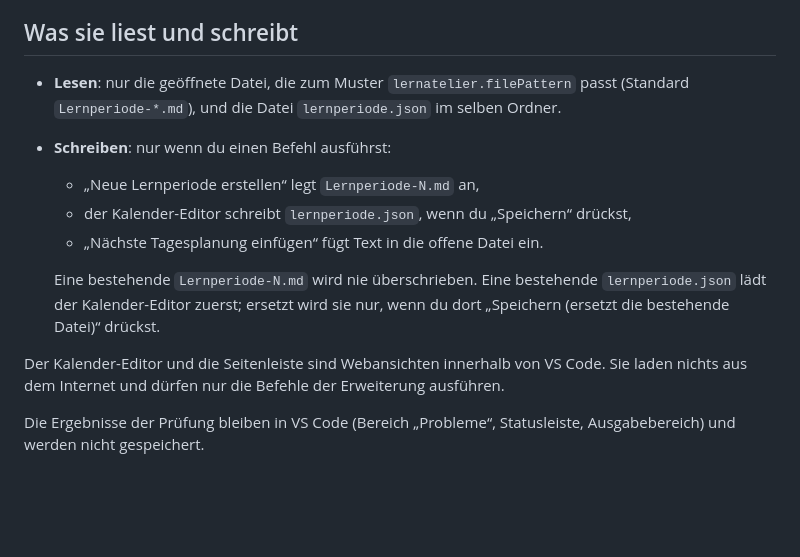
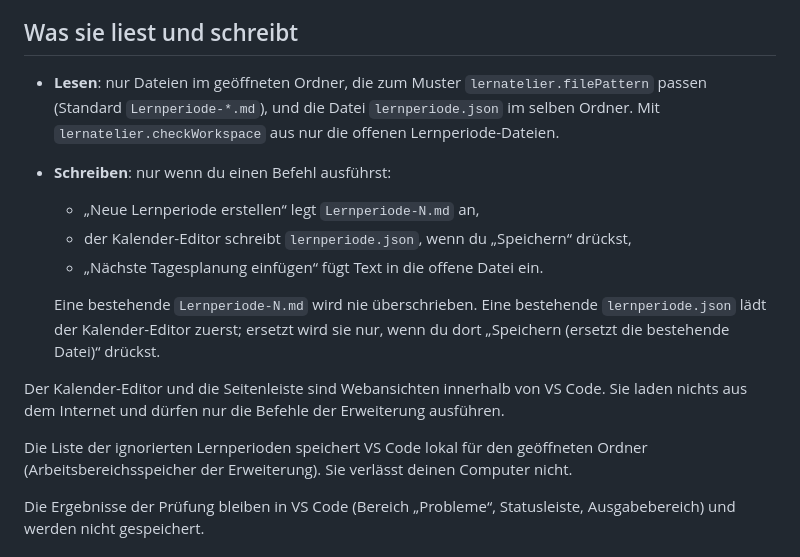
Before and after one commit to JestingDart4369/lernatelier-checker-vscode, a Markdown page: PRIVACY.md, the part around the change. Rendered like a GitHub page; blank space fills up the shorter version.

```diff
--- a/PRIVACY.md
+++ b/PRIVACY.md
@@ -11,7 +11,7 @@ Diese Erklärung gilt für die Erweiterung „Lernatelier Checker“ des Marketp
 
 ## Was sie liest und schreibt
 
-- **Lesen**: nur die geöffnete Datei, die zum Muster `lernatelier.filePattern` passt (Standard `Lernperiode-*.md`), und die Datei `lernperiode.json` im selben Ordner.
+- **Lesen**: nur Dateien im geöffneten Ordner, die zum Muster `lernatelier.filePattern` passen (Standard `Lernperiode-*.md`), und die Datei `lernperiode.json` im selben Ordner. Mit `lernatelier.checkWorkspace` aus nur die offenen Lernperiode-Dateien.
 - **Schreiben**: nur wenn du einen Befehl ausführst:
   - „Neue Lernperiode erstellen“ legt `Lernperiode-N.md` an,
   - der Kalender-Editor schreibt `lernperiode.json`, wenn du „Speichern“ drückst,
@@ -21,6 +21,8 @@ Diese Erklärung gilt für die Erweiterung „Lernatelier Checker“ des Marketp
 
 Der Kalender-Editor und die Seitenleiste sind Webansichten innerhalb von VS Code. Sie laden nichts aus dem Internet und dürfen nur die Befehle der Erweiterung ausführen.
 
+Die Liste der ignorierten Lernperioden speichert VS Code lokal für den geöffneten Ordner (Arbeitsbereichsspeicher der Erweiterung). Sie verlässt deinen Computer nicht.
+
 Die Ergebnisse der Prüfung bleiben in VS Code (Bereich „Probleme“, Statusleiste, Ausgabebereich) und werden nicht gespeichert.
 
 ## Kontakt
```
Also changed, not shown: CHANGELOG.md (+2 -0 lines), README.md (+12 -3 lines), images/seitenleiste.png, 5 other files.
